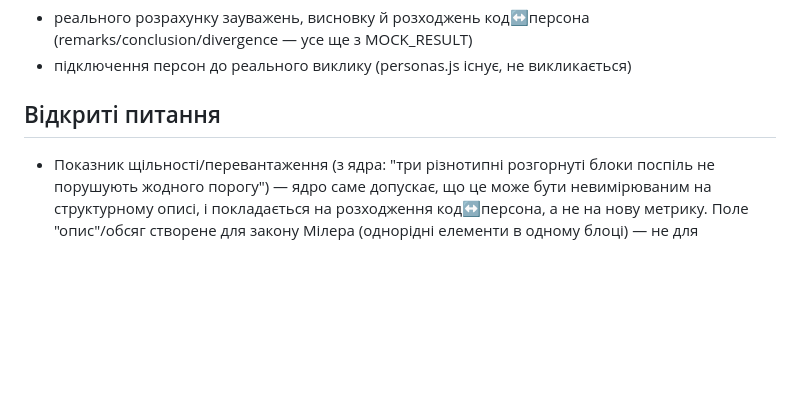
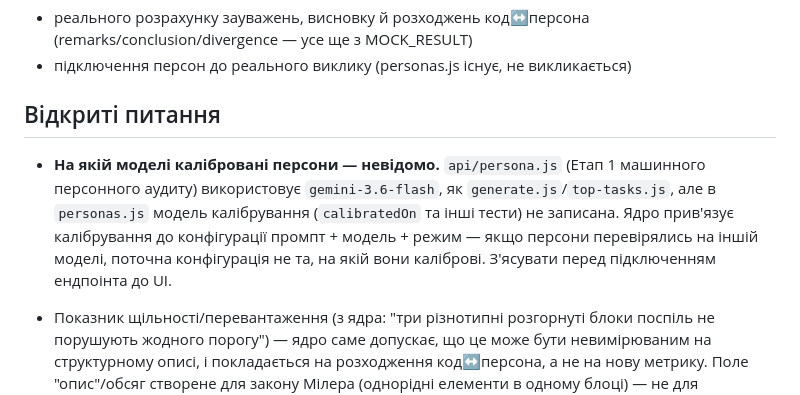
Before and after one commit to artlovingtania-boop/ux-decision-sandbox, a Markdown page: PROGRESS.md, the part around the change. Drawn GitHub-style; blank space fills up the shorter version.

Commit message:
PROGRESS.md: відкрите питання про модель калібрування персон
api/persona.js використовує gemini-3.6-flash, а personas.js не
записує, на якій моделі калібрувались персони — з'ясувати перед
підключенням ендпоінта до UI.

Co-Authored-By: Claude Sonnet 5 <noreply@anthropic.com>

```diff
--- a/PROGRESS.md
+++ b/PROGRESS.md
@@ -119,6 +119,8 @@ form-screen: категорія · чим підкріплюється · ауд
 
 ## Відкриті питання
 
+- **На якій моделі калібровані персони — невідомо.** `api/persona.js` (Етап 1 машинного персонного аудиту) використовує `gemini-3.6-flash`, як `generate.js`/`top-tasks.js`, але в `personas.js` модель калібрування (`calibratedOn` та інші тести) не записана. Ядро прив'язує калібрування до конфігурації промпт + модель + режим — якщо персони перевірялись на іншій моделі, поточна конфігурація не та, на якій вони каліброві. З'ясувати перед підключенням ендпоінта до UI.
+
 - Показник щільності/перевантаження (з ядра: "три різнотипні розгорнуті блоки поспіль не порушують жодного порогу") — ядро саме допускає, що це може бути невимірюваним на структурному описі, і покладається на розходження код↔персона, а не на нову метрику. Поле "опис"/обсяг створене для закону Мілера (однорідні елементи в одному блоці) — не для вирішення показника щільності; це свідомо прийнята межа, не забутий гап.
 
 - **Персонний аудит базової смуги не робиться.** Смуга має тільки код-метрику (`computeVariantMetrics()`), жодного `remarks`/`conclusion` — персона її не бачить, бо personas.js досі не підключений (мок). Коли підключиться, треба вирішити: показувати персоні чотири структури (три варіанти плюс базову) замість трьох, чи лишити базову поза аудитом. Калібрування (`calibratedOn`, `orderIndependenceTest` у personas.js) проводилось на трьох структурах — незалежність від порядку для четвертої не перевірялась.
```
